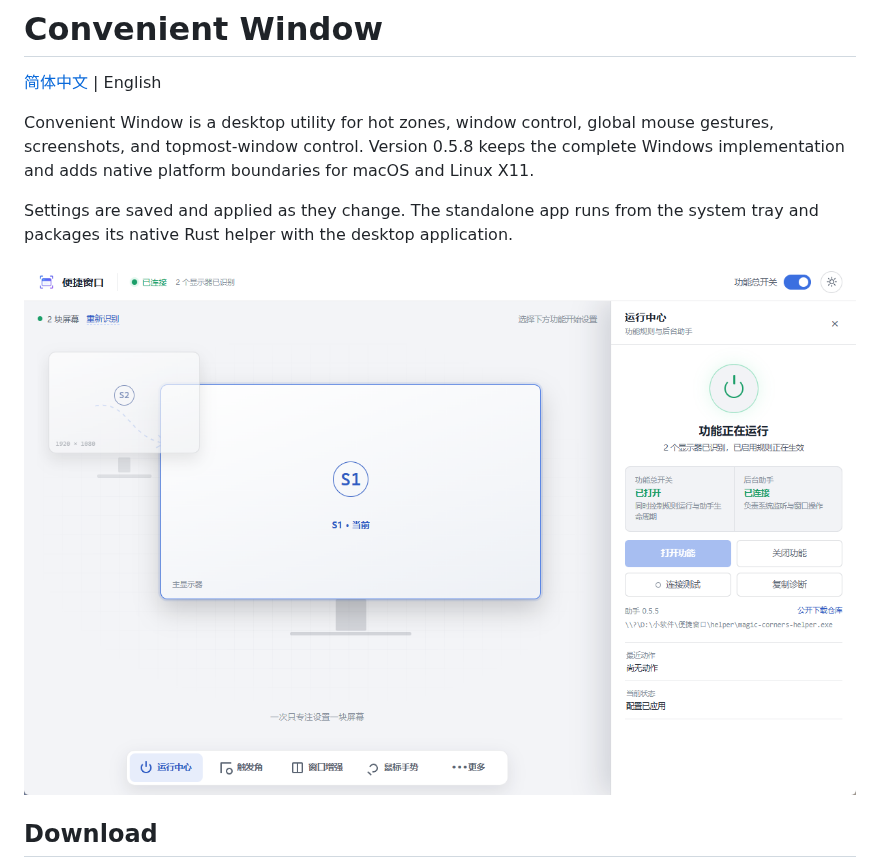
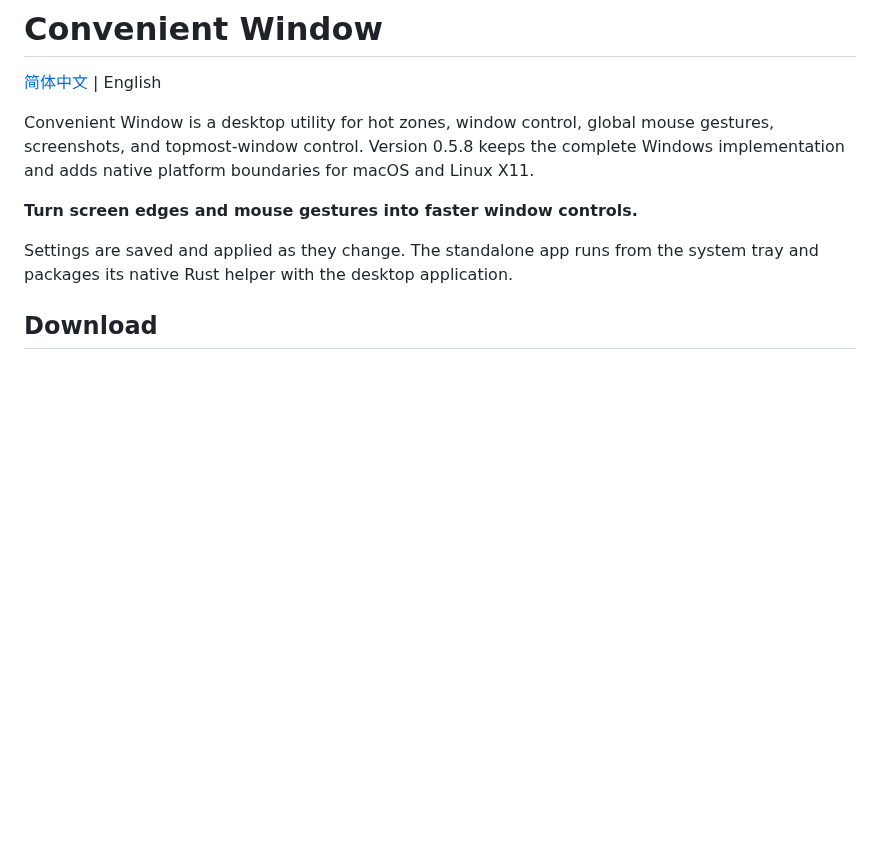
Before and after one commit to ximizhou/convenient_window_free, a Markdown page: README.md, the part around one of its changes. GitHub-like rendering; blank space fills up the shorter version.

```diff
--- a/README.md
+++ b/README.md
@@ -4,11 +4,10 @@
 
 Convenient Window is a desktop utility for hot zones, window control, global mouse gestures, screenshots, and topmost-window control. Version 0.5.8 keeps the complete Windows implementation and adds native platform boundaries for macOS and Linux X11.
 
+**Turn screen edges and mouse gestures into faster window controls.**
+
 Settings are saved and applied as they change. The standalone app runs from the system tray and packages its native Rust helper with the desktop application.
 
-<p align="center">
-  <img src="docs/images/running-center.png" alt="Convenient Window running center with two detected displays" width="920" />
-</p>
 
 ## Download
 
```
Also changed, not shown: other parts of README.md (+4 -6 lines), README.zh-CN.md (+6 -9 lines), docs/images/hot-zones.png, docs/images/mouse-gestures.png, docs/images/window-enhancement.png, docs/media/edge-hide-tutorial.gif (deleted).
